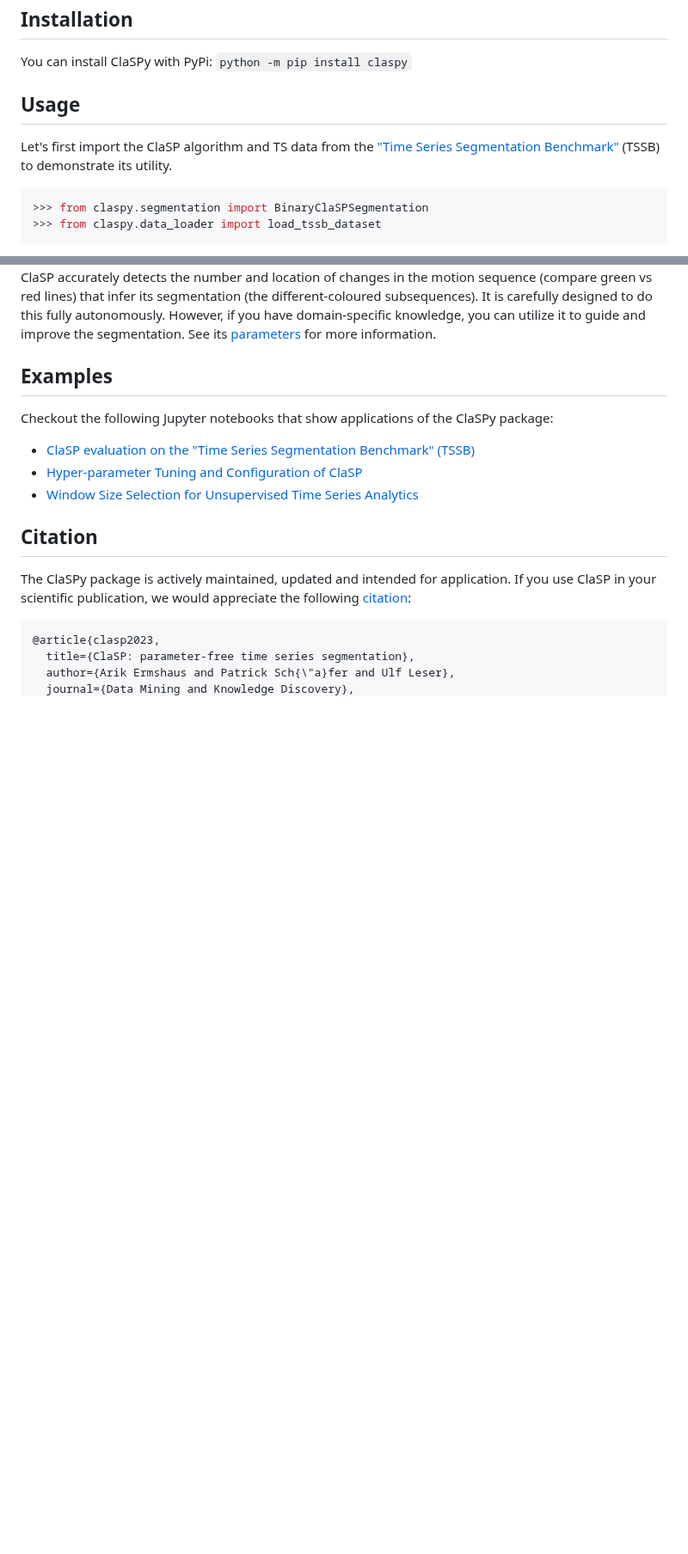
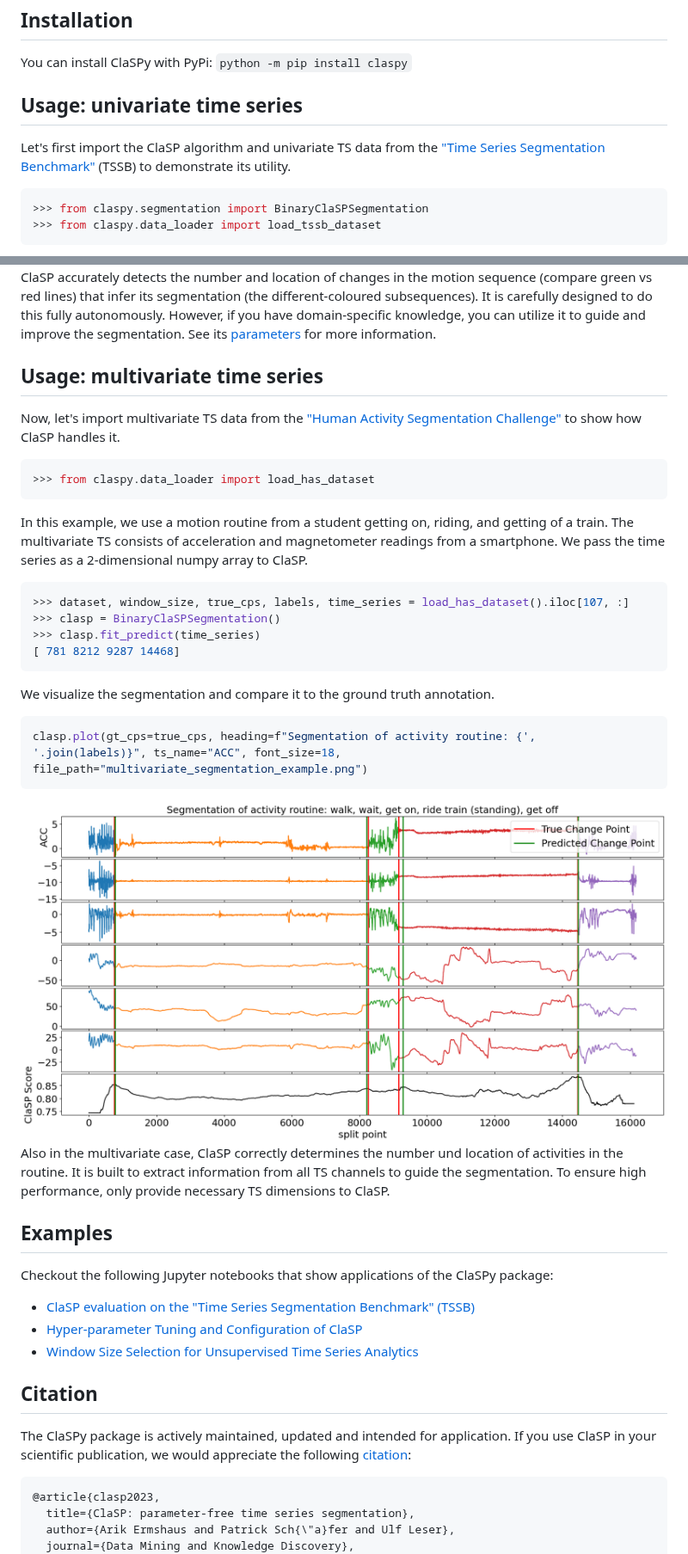
Before and after one commit to ermshaua/claspy, a Markdown page: README.md, 2 parts joined by grey strips. Shown at 86% size. Drawn GitHub-style; pictures changed too: multivariate_segmentation_example.png (added); blank space fills up the shorter version.

Commit message:
Added support for multivariate time series.

````diff
--- a/README.md
+++ b/README.md
@@ -7,9 +7,9 @@ Time series segmentation (TSS) tries to partition a time series (TS) into semant
 You can install ClaSPy with PyPi:
 `python -m pip install claspy`
 
-## Usage
+## Usage: univariate time series
 
-Let's first import the ClaSP algorithm and TS data from the <a href="https://github.com/ermshaua/time-series-segmentation-benchmark" target="_blank">"Time Series Segmentation Benchmark"</a> (TSSB) to demonstrate its utility.
+Let's first import the ClaSP algorithm and univariate TS data from the <a href="https://github.com/ermshaua/time-series-segmentation-benchmark" target="_blank">"Time Series Segmentation Benchmark"</a> (TSSB) to demonstrate its utility.
 
 ```python3
 >>> from claspy.segmentation import BinaryClaSPSegmentation
@@ -34,6 +34,32 @@ clasp.plot(gt_cps=true_cps, heading="Segmentation of different umpire cricket si
 <img src="https://raw.githubusercontent.com/ermshaua/claspy/main/segmentation_example.png" />
 
 ClaSP accurately detects the number and location of changes in the motion sequence (compare green vs red lines) that infer its segmentation (the different-coloured subsequences). It is carefully designed to do this fully autonomously. However, if you have domain-specific knowledge, you can utilize it to guide and improve the segmentation. See its <a href="https://github.com/ermshaua/claspy/blob/main/claspy/segmentation.py">parameters</a> for more information.
+
+## Usage: multivariate time series
+
+Now, let's import multivariate TS data from the <a href="https://github.com/patrickzib/human_activity_segmentation_challenge" target="_blank">"Human Activity Segmentation Challenge"</a> to show how ClaSP handles it.
+
+```python3
+>>> from claspy.data_loader import load_has_dataset
+```
+In this example, we use a motion routine from a student getting on, riding, and getting of a train. The multivariate TS consists of acceleration and magnetometer readings from a smartphone. We pass the time series as a 2-dimensional numpy array to ClaSP.
+
+```python3
+>>> dataset, window_size, true_cps, labels, time_series = load_has_dataset().iloc[107, :]
+>>> clasp = BinaryClaSPSegmentation()
+>>> clasp.fit_predict(time_series)
+[ 781 8212 9287 14468]
+```
+
+We visualize the segmentation and compare it to the ground truth annotation.
+
+```python3
+clasp.plot(gt_cps=true_cps, heading=f"Segmentation of activity routine: {', '.join(labels)}", ts_name="ACC", font_size=18, file_path="multivariate_segmentation_example.png")
+```
+
+<img src="https://raw.githubusercontent.com/ermshaua/claspy/main/multivariate_segmentation_example.png" />
+
+Also in the multivariate case, ClaSP correctly determines the number und location of activities in the routine. It is built to extract information from all TS channels to guide the segmentation. To ensure high performance, only provide necessary TS dimensions to ClaSP.
 
 ## Examples
 
````
Also changed, not shown: segmentation_example.png, 6 other files.
